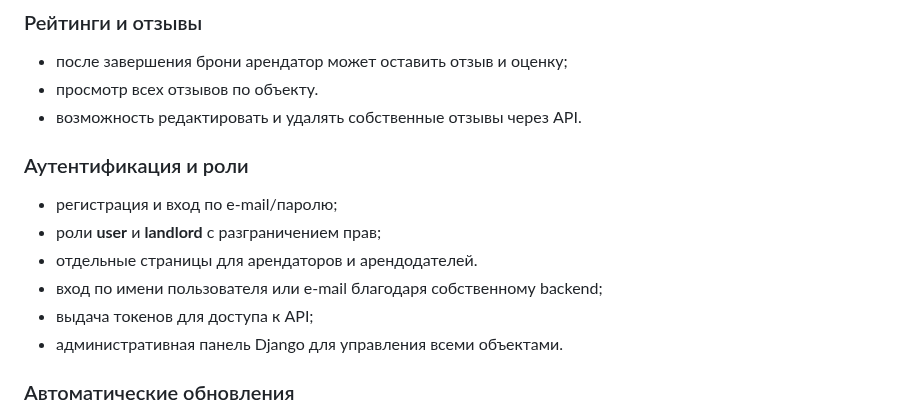
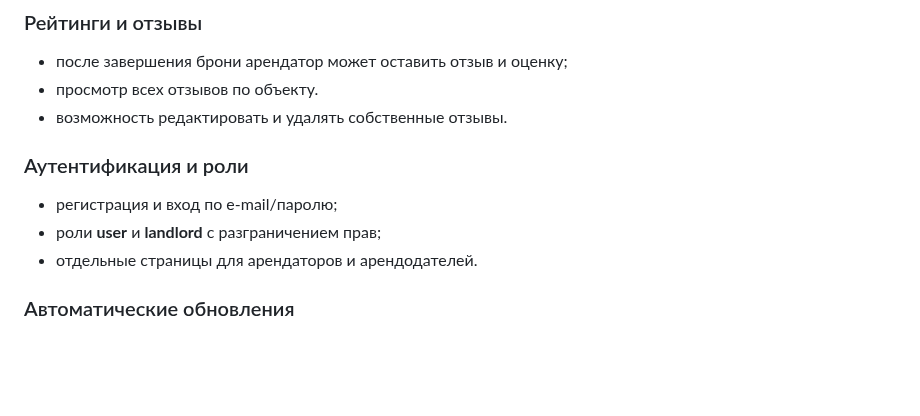
Before and after one commit to Pfauberg/homerentals, a Markdown page: README.md, the part around the change. GitHub-like rendering; blank space fills up the shorter version.

```diff
--- a/README.md
+++ b/README.md
@@ -32,15 +32,12 @@
 ### Рейтинги и отзывы
 - после завершения брони арендатор может оставить отзыв и оценку;
 - просмотр всех отзывов по объекту.
-- возможность редактировать и удалять собственные отзывы через API.
+- возможность редактировать и удалять собственные отзывы.
 
 ### Аутентификация и роли
 - регистрация и вход по e‑mail/паролю;
 - роли **user** и **landlord** с разграничением прав;
 - отдельные страницы для арендаторов и арендодателей.
-- вход по имени пользователя или e‑mail благодаря собственному backend;
-- выдача токенов для доступа к API;
-- административная панель Django для управления всеми объектами.
 
 ### Автоматические обновления
 - автоматическая ежедневная смена дат доступности;
```
